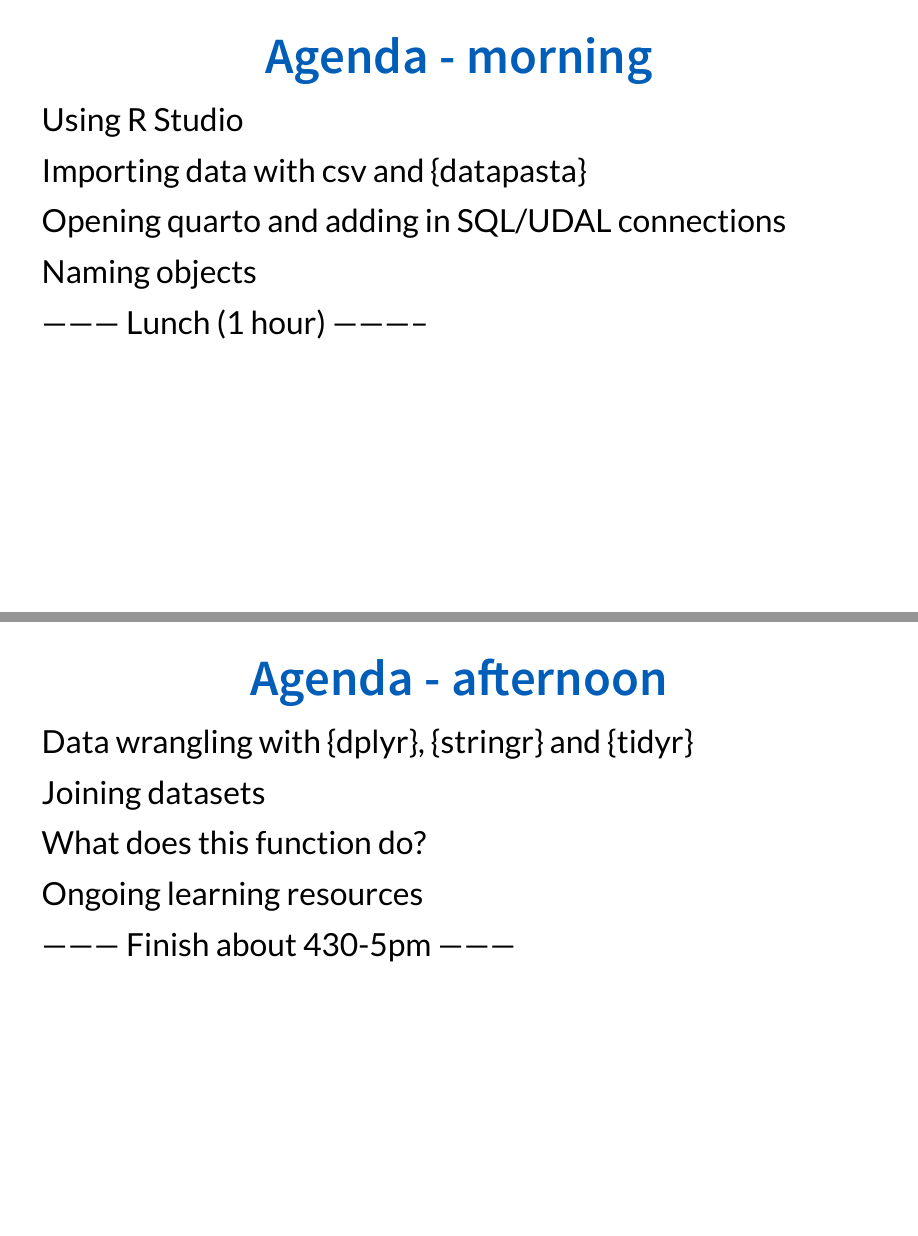
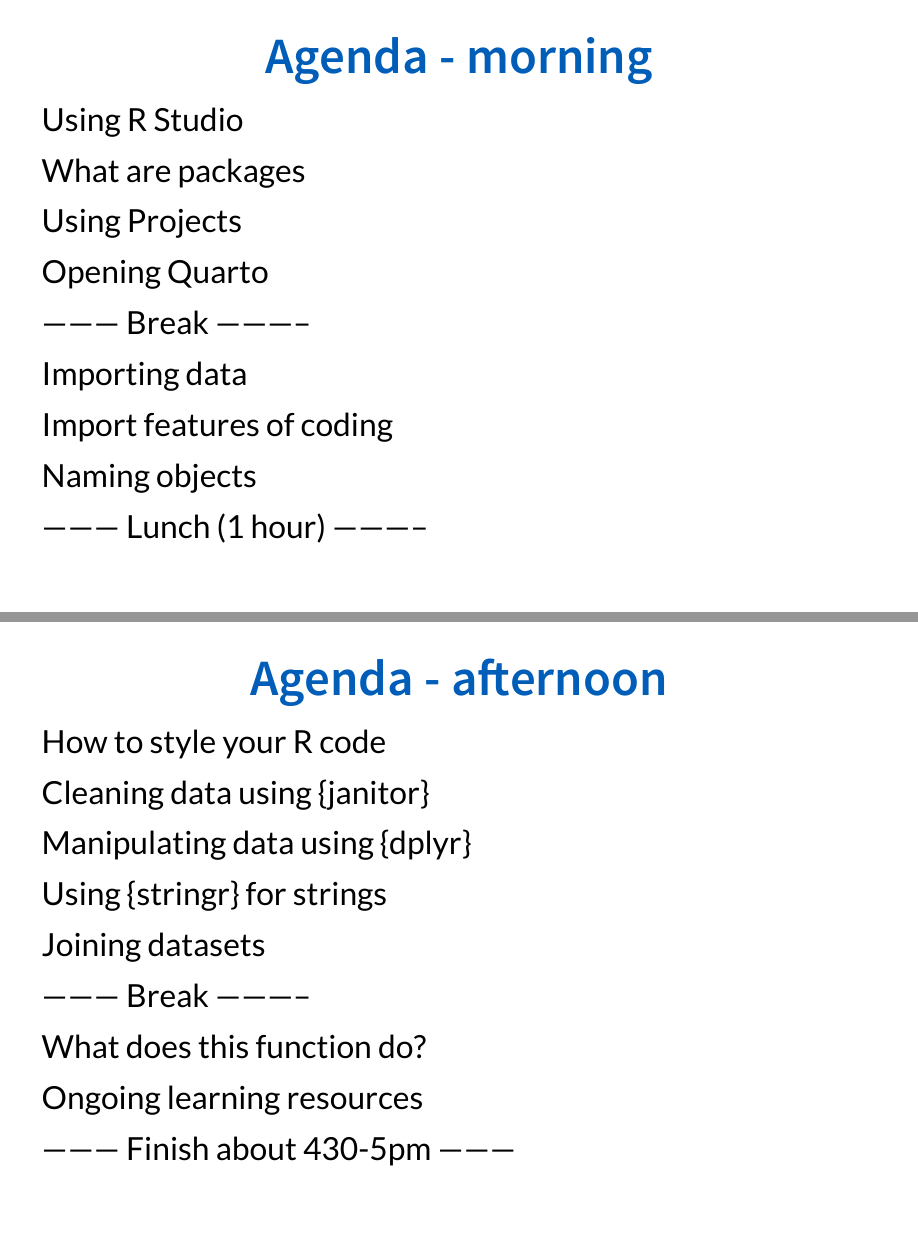
Before and after one commit to nhs-r-community/intro-r-rstudio, a Quarto document (session-intro.qmd): pages 2 and 3 of 7, joined at a grey line. The pictures show the output file session-intro.html that the author committed with the source, opened offline.

Commit message:
Added links in order to README and updated agenda

```diff
--- a/session-intro.qmd
+++ b/session-intro.qmd
@@ -21,9 +21,17 @@
 
 Using R Studio
 
-Importing data with csv and {datapasta}
+What are packages
 
-Opening quarto and adding in SQL/UDAL connections
+Using Projects
+
+Opening Quarto
+
+--------- Break -----------
+
+Importing data
+
+Import features of coding
 
 Naming objects
 
@@ -33,9 +41,17 @@
 
 ## Agenda - afternoon
 
-Data wrangling with {dplyr}, {stringr} and {tidyr}
+How to style your R code
+
+Cleaning data using {janitor}
+
+Manipulating data using {dplyr}
+
+Using {stringr} for strings
 
 Joining datasets
+
+--------- Break -----------
 
 What does this function do?
 
```
Also changed, not shown: README.md, session-intro.html.
